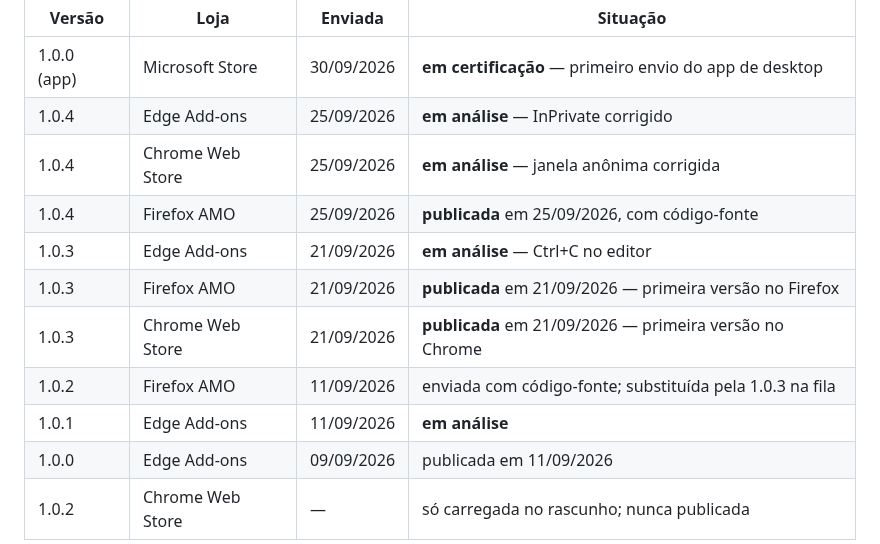
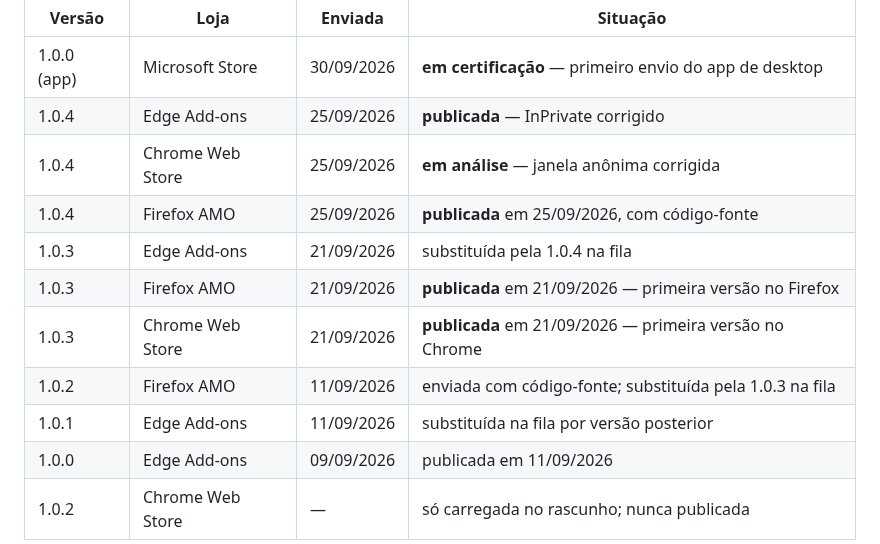
Before and after one commit to Peiterc/snaplocal, a Markdown page: docs/store-listing.md, the part around the change. Rendered like a GitHub page.

```diff
--- a/docs/store-listing.md
+++ b/docs/store-listing.md
@@ -368,14 +368,14 @@ próprio idioma.
 | Versão | Loja | Enviada | Situação |
 |---|---|---|---|
 | 1.0.0 (app) | Microsoft Store | 30/09/2026 | **em certificação** — primeiro envio do app de desktop |
-| 1.0.4 | Edge Add-ons | 25/09/2026 | **em análise** — InPrivate corrigido |
+| 1.0.4 | Edge Add-ons | 25/09/2026 | **publicada** — InPrivate corrigido |
 | 1.0.4 | Chrome Web Store | 25/09/2026 | **em análise** — janela anônima corrigida |
 | 1.0.4 | Firefox AMO | 25/09/2026 | **publicada** em 25/09/2026, com código-fonte |
-| 1.0.3 | Edge Add-ons | 21/09/2026 | **em análise** — Ctrl+C no editor |
+| 1.0.3 | Edge Add-ons | 21/09/2026 | substituída pela 1.0.4 na fila |
 | 1.0.3 | Firefox AMO | 21/09/2026 | **publicada** em 21/09/2026 — primeira versão no Firefox |
 | 1.0.3 | Chrome Web Store | 21/09/2026 | **publicada** em 21/09/2026 — primeira versão no Chrome |
 | 1.0.2 | Firefox AMO | 11/09/2026 | enviada com código-fonte; substituída pela 1.0.3 na fila |
-| 1.0.1 | Edge Add-ons | 11/09/2026 | **em análise** |
+| 1.0.1 | Edge Add-ons | 11/09/2026 | substituída na fila por versão posterior |
 | 1.0.0 | Edge Add-ons | 09/09/2026 | publicada em 11/09/2026 |
 | 1.0.2 | Chrome Web Store | — | só carregada no rascunho; nunca publicada |
 
```
Also changed, not shown: README.md (+5 -2 lines).
